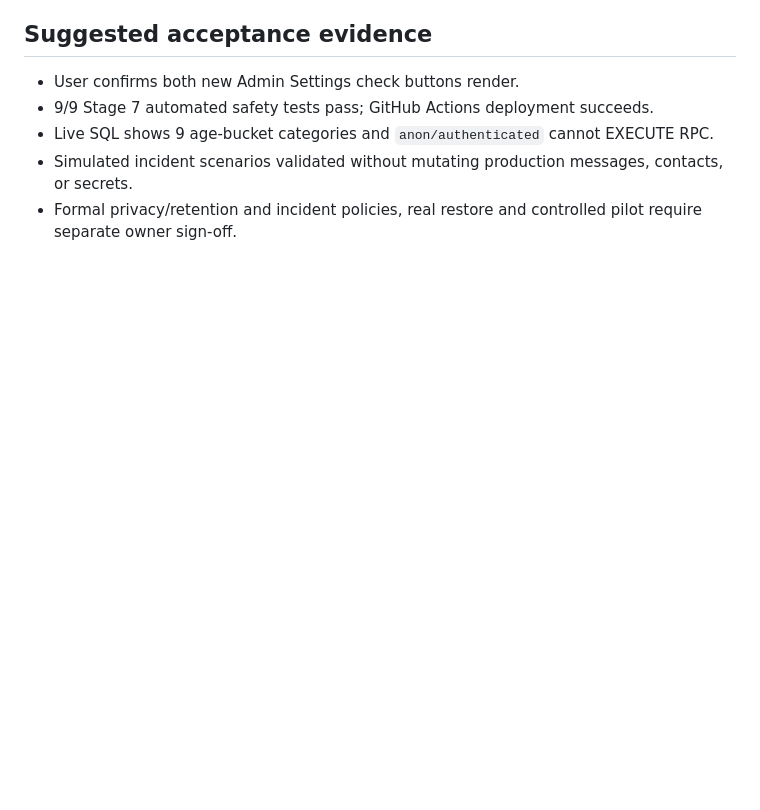
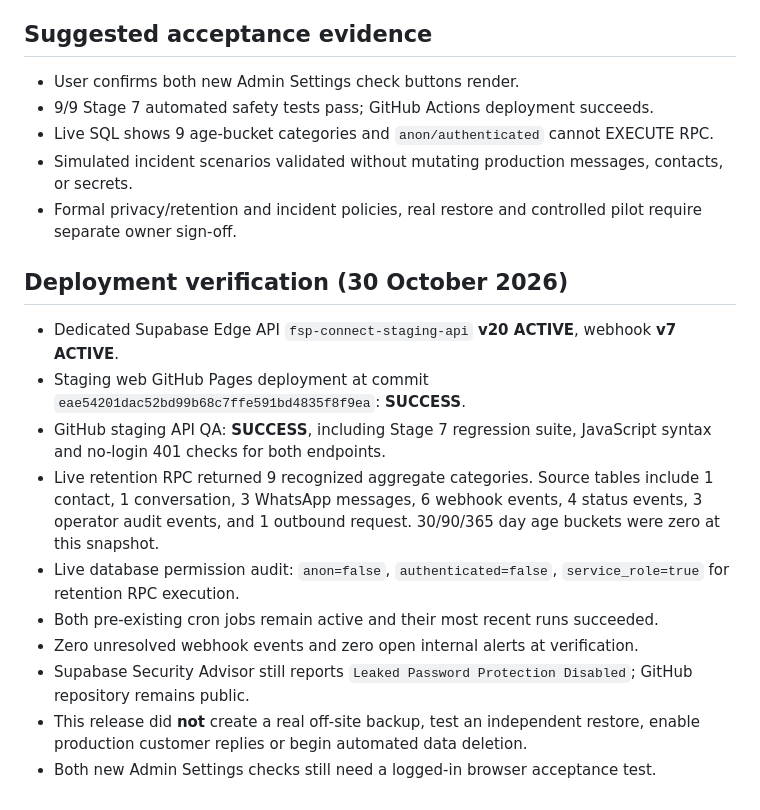
Before and after one commit to Futuresecure/fsp-whatsapp-ai, a Markdown page: docs/STAGE7_PRIVACY_INCIDENT_CONTROL_PLAN_2026-10-30.md, the part around the change. GitHub-like rendering; blank space fills up the shorter version.

Commit message:
docs(stage7): record verified v20 rollout, permissions, cron health and remaining privacy blockers

```diff
--- a/docs/STAGE7_PRIVACY_INCIDENT_CONTROL_PLAN_2026-10-30.md
+++ b/docs/STAGE7_PRIVACY_INCIDENT_CONTROL_PLAN_2026-10-30.md
@@ -66,3 +66,15 @@ No such policy is approved in this release. Do **not** schedule automatic deleti
 - Live SQL shows 9 age-bucket categories and `anon/authenticated` cannot EXECUTE RPC.
 - Simulated incident scenarios validated without mutating production messages, contacts, or secrets.
 - Formal privacy/retention and incident policies, real restore and controlled pilot require separate owner sign-off.
+
+## Deployment verification (30 October 2026)
+- Dedicated Supabase Edge API `fsp-connect-staging-api` **v20 ACTIVE**, webhook **v7 ACTIVE**.
+- Staging web GitHub Pages deployment at commit `eae54201dac52bd99b68c7ffe591bd4835f8f9ea`: **SUCCESS**.
+- GitHub staging API QA: **SUCCESS**, including Stage 7 regression suite, JavaScript syntax and no-login 401 checks for both endpoints.
+- Live retention RPC returned 9 recognized aggregate categories. Source tables include 1 contact, 1 conversation, 3 WhatsApp messages, 6 webhook events, 4 status events, 3 operator audit events, and 1 outbound request. 30/90/365 day age buckets were zero at this snapshot.
+- Live database permission audit: `anon=false`, `authenticated=false`, `service_role=true` for retention RPC execution.
+- Both pre-existing cron jobs remain active and their most recent runs succeeded.
+- Zero unresolved webhook events and zero open internal alerts at verification.
+- Supabase Security Advisor still reports `Leaked Password Protection Disabled`; GitHub repository remains public.
+- This release did **not** create a real off-site backup, test an independent restore, enable production customer replies or begin automated data deletion.
+- Both new Admin Settings checks still need a logged-in browser acceptance test.
```
